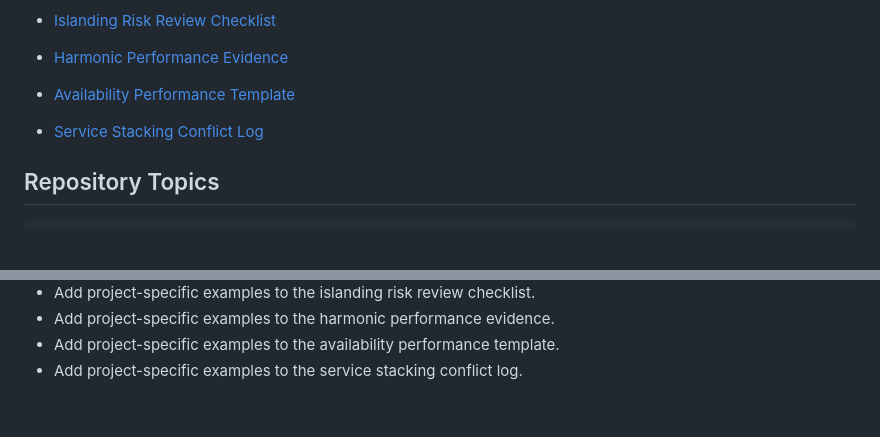
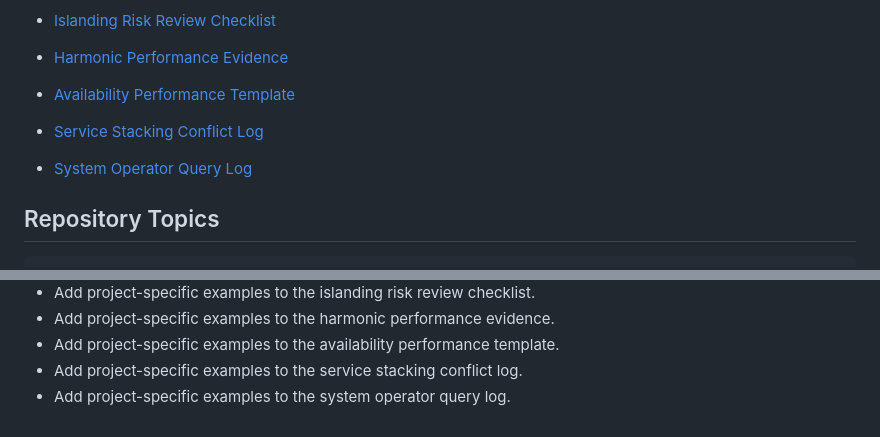
Before and after one commit to mohammadrezwankhan/smart-grid-storage-playbook, a Markdown page: README.md, 2 parts joined by grey strips. Drawn GitHub-style; blank space fills up the shorter version.

Commit message:
Add system operator query log

````diff
--- a/README.md
+++ b/README.md
@@ -60,6 +60,8 @@ Explainable smart-grid and grid-forming BESS concepts for engineers, students, a
 
 - [Service Stacking Conflict Log](concepts/service-stacking-conflict-log.md)
 
+- [System Operator Query Log](concepts/system-operator-query-log.md)
+
 ## Repository Topics
 
 ```text
@@ -106,3 +108,4 @@ LICENSE
 - Add project-specific examples to the harmonic performance evidence.
 - Add project-specific examples to the availability performance template.
 - Add project-specific examples to the service stacking conflict log.
+- Add project-specific examples to the system operator query log.
````
Also changed, not shown: concepts/system-operator-query-log.md (added, +18 -0 lines).
